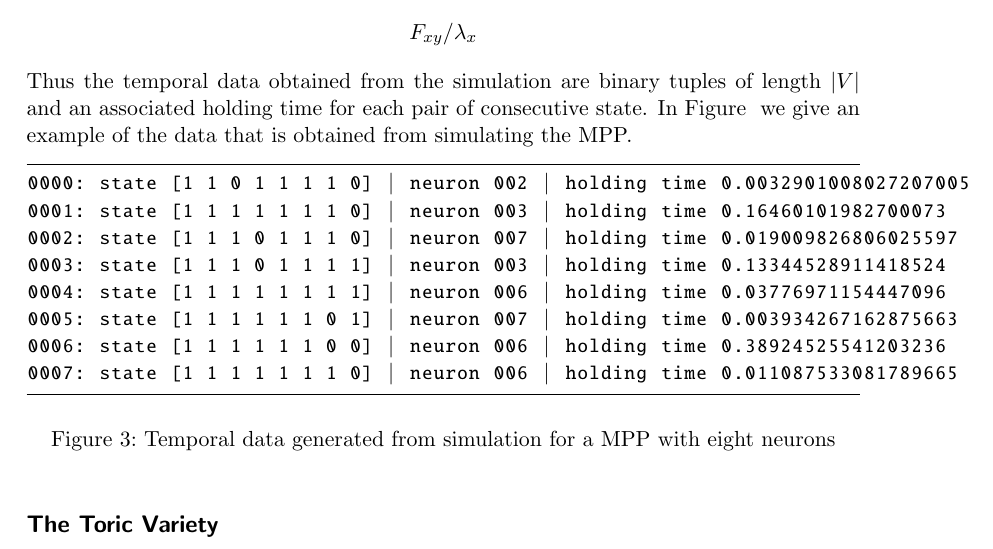
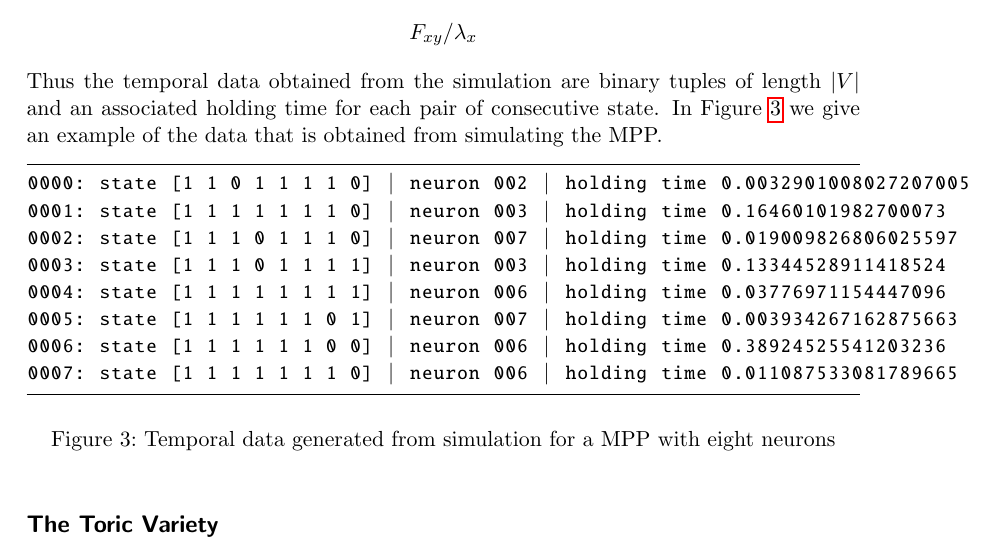
Before and after one commit to Orl628/leipzig-singapore, a LaTeX paper (master.tex, which reads mpp.tex): part of page 3 of 4, cut so that both start at the same text. Compiled offline with pdfLaTeX; a LaTeX package or settings file that is missing is left out.

```diff
--- a/mpp.tex
+++ b/mpp.tex
@@ -184,8 +184,9 @@
 0006: state [1 1 1 1 1 1 0 0] | neuron 006 | holding time 0.38924525541203236
 0007: state [1 1 1 1 1 1 1 0] | neuron 006 | holding time 0.011087533081789665
 \end{python}
+
+\caption{Temporal data generated from simulation for a MPP with eight neurons}
 \label{fig:simulateddata}
-\caption{Temporal data generated from simulation for a MPP with eight neurons}
 \end{figure}
 
 
```
Also changed, not shown: master.pdf, 1 other file.
